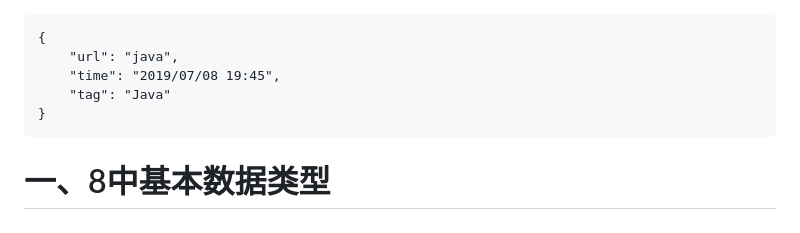
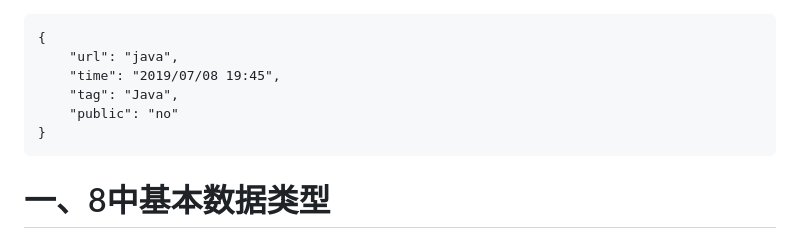
Before and after one commit to pengbotao/itopic.go, a Markdown page: posts/java/Java基础.md, the part around the change. GitHub-like rendering.

Commit message:
public:no

````diff
--- a/posts/java/Java基础.md
+++ b/posts/java/Java基础.md
@@ -2,7 +2,8 @@
 {
     "url": "java",
     "time": "2019/07/08 19:45",
-    "tag": "Java"
+    "tag": "Java",
+    "public": "no"
 }
 ```
 
````
